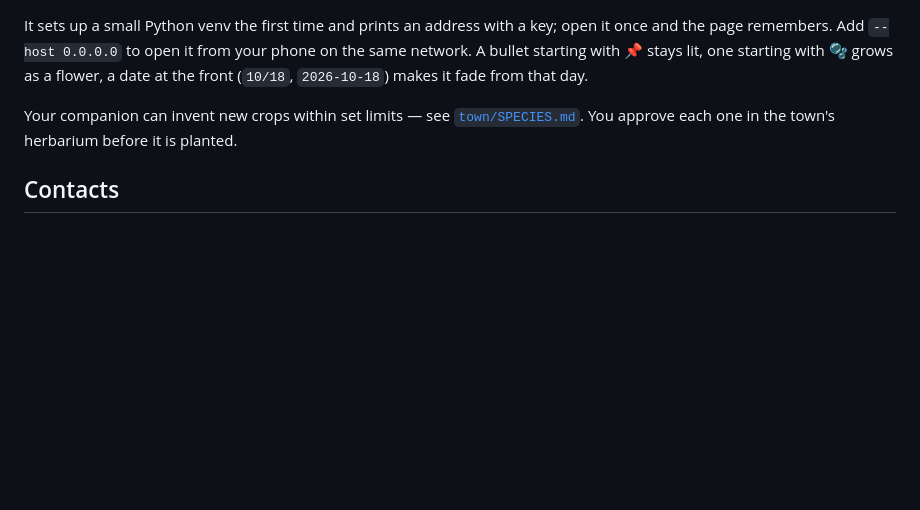
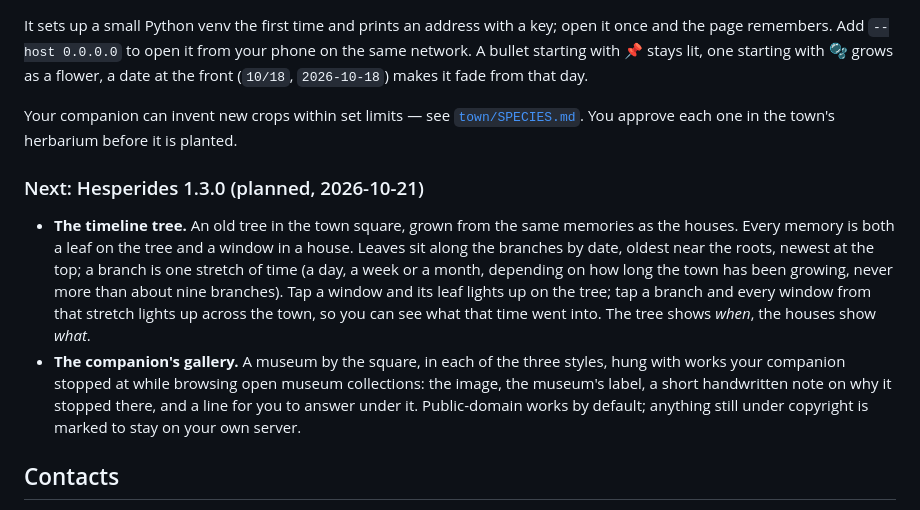
Before and after one commit to Mutamento3/nyx, a Markdown page: README.md, the part around the change. GitHub-like rendering; blank space fills up the shorter version.

Commit message:
Roadmap: Hesperides 1.3.0 — a timeline tree in the square (each memory a leaf and a window; tap a branch and that stretch's windows light across town) and the companion's own gallery
Co-Authored-By: Claude Opus 5.5 <noreply@anthropic.com>

```diff
--- a/README.md
+++ b/README.md
@@ -99,6 +99,11 @@ It sets up a small Python venv the first time and prints an address with a key;
 
 Your companion can invent new crops within set limits — see [`town/SPECIES.md`](town/SPECIES.md). You approve each one in the town's herbarium before it is planted.
 
+### Next: Hesperides 1.3.0 (planned, 2026-10-21)
+
+- **The timeline tree.** An old tree in the town square, grown from the same memories as the houses. Every memory is both a leaf on the tree and a window in a house. Leaves sit along the branches by date, oldest near the roots, newest at the top; a branch is one stretch of time (a day, a week or a month, depending on how long the town has been growing, never more than about nine branches). Tap a window and its leaf lights up on the tree; tap a branch and every window from that stretch lights up across the town, so you can see what that time went into. The tree shows *when*, the houses show *what*.
+- **The companion's gallery.** A museum by the square, in each of the three styles, hung with works your companion stopped at while browsing open museum collections: the image, the museum's label, a short handwritten note on why it stopped there, and a line for you to answer under it. Public-domain works by default; anything still under copyright is marked to stay on your own server.
+
 ## Contacts
 
 One install is one companion. To talk to another (a Codex next to your Claude, a second persona), give it its own relay, then on Contacts tap **＋ 添一个** and enter its address and key. The list lives on your phone.
```
